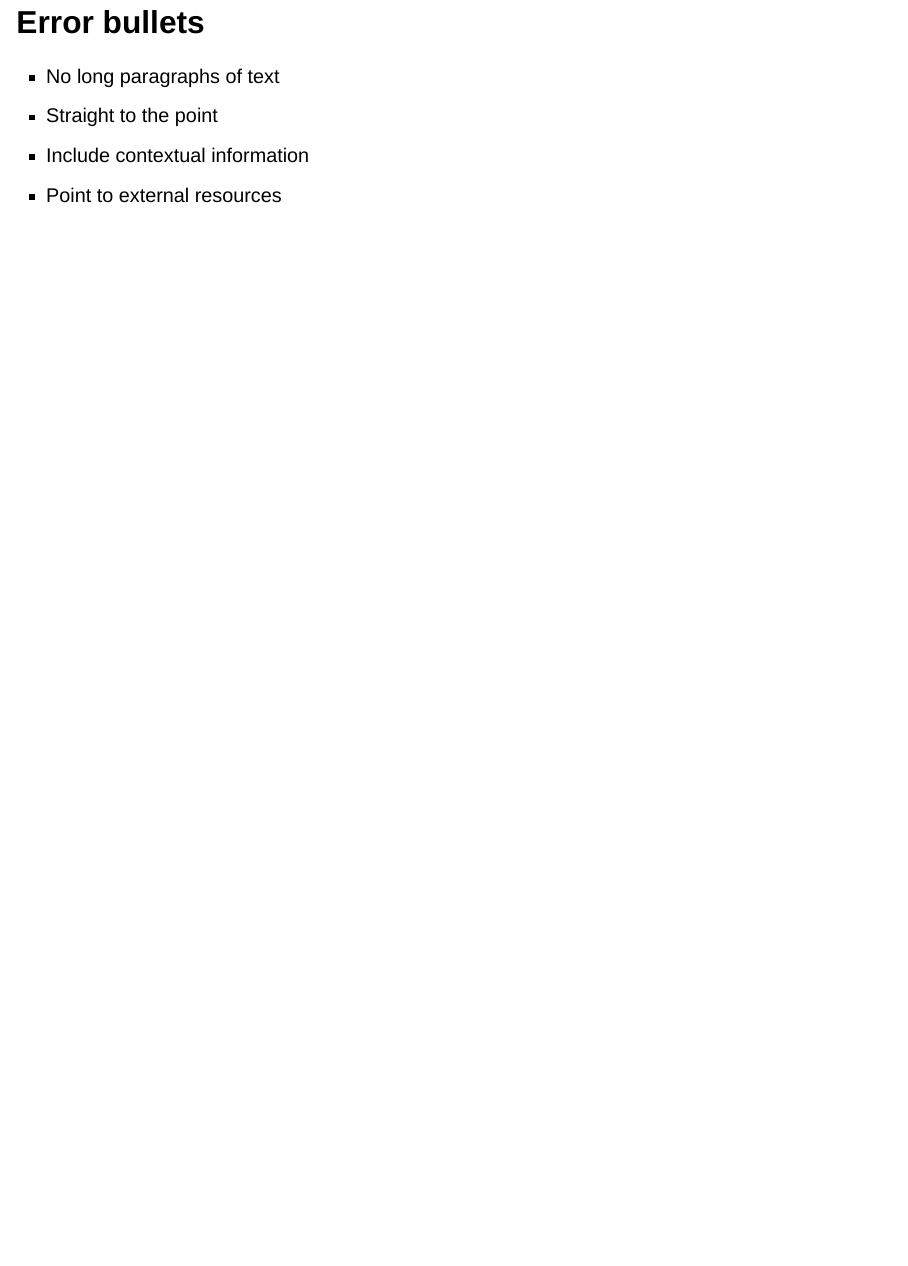
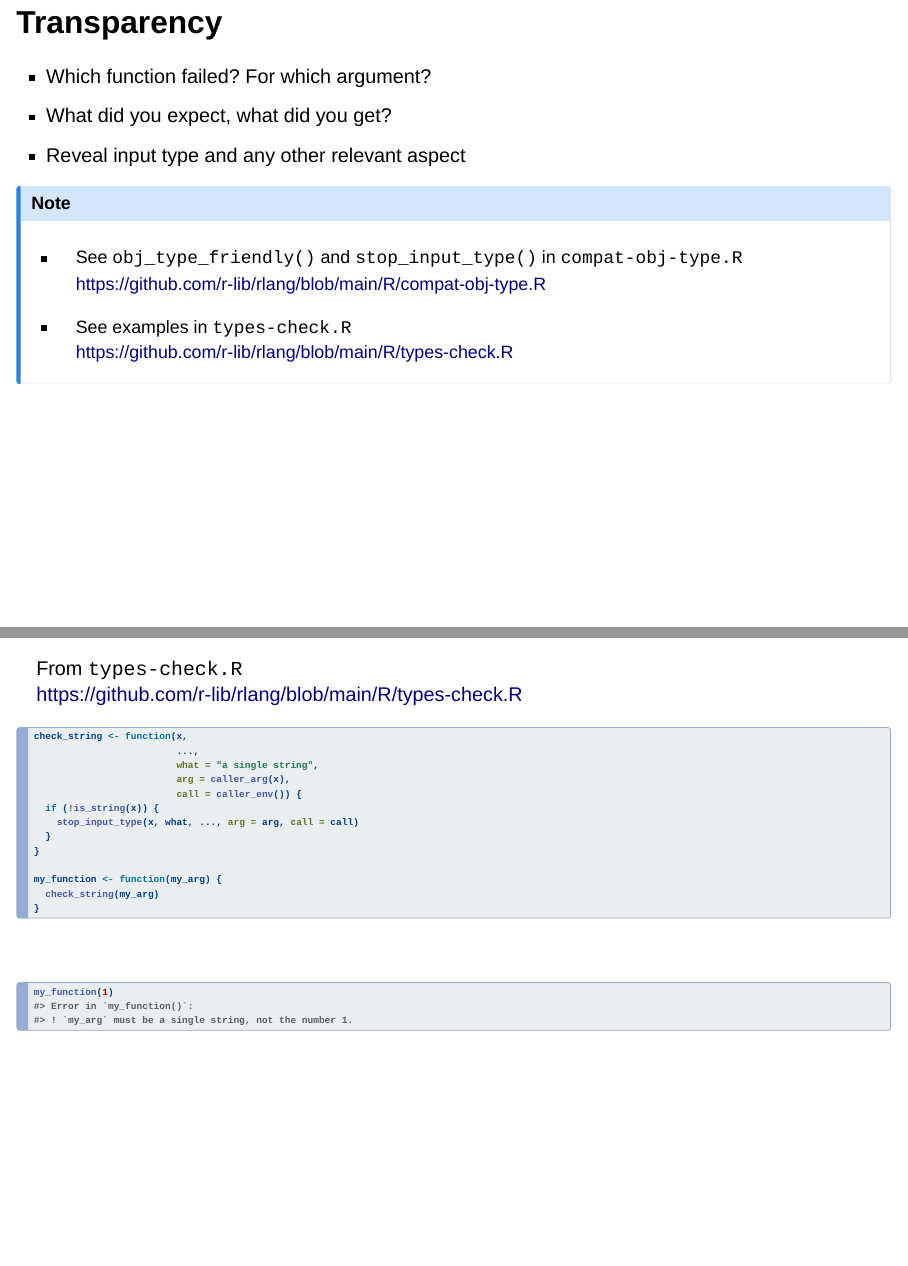
Before and after one commit to lionel-/tidy-errors, a Quarto document (errors.qmd): page 4 of 4 before the commit and pages 4 and 5 of 6 after it, the two joined at a grey line. Rendered offline with R 4.5, knitr and Pandoc in place of Quarto, with nearby package versions; drawn as Slidy slides in place of the format the file asks for.

Commit message:
Add transparency slide

````diff
--- a/errors.qmd
+++ b/errors.qmd
@@ -6,6 +6,11 @@ format:
     theme: [beige, style.scss]
     center: true
     auto-stretch: false
+knitr:
+  opts_chunk:
+    collapse: true
+    comment: "#>"
+    echo: TRUE
 ---
 
 
@@ -63,8 +68,57 @@ Transparency: Reveal inputs
 Relevance: Where did the error fail. Fail early.
 Exhaustiveness: Context matters.
 Conciseness: Don't overwhelm.
-Recognisability: Repetition is good. Be consistent.
+Recognisability: Repetition is good. Be consistent. Style guide.
 :::
+
+
+## Transparency
+
+- Which function failed? For which argument?
+- What did you expect, what did you get?
+- Reveal input type and any other relevant aspect
+
+::: {.callout-note appearance="simple" icon=false}
+::: {.my-smaller}
+- See `obj_type_friendly()` and `stop_input_type()` in `compat-obj-type.R`\
+  <https://github.com/r-lib/rlang/blob/main/R/compat-obj-type.R>
+
+- See examples in `types-check.R`\
+  <https://github.com/r-lib/rlang/blob/main/R/types-check.R>
+:::
+:::
+
+---
+
+From `types-check.R`\
+<https://github.com/r-lib/rlang/blob/main/R/types-check.R>
+
+```{r include=FALSE}
+library(rlang)
+stop_input_type <- rlang:::stop_input_type
+```
+
+```{r}
+check_string <- function(x,
+                         ...,
+                         what = "a single string",
+                         arg = caller_arg(x),
+                         call = caller_env()) {
+  if (!is_string(x)) {
+    stop_input_type(x, what, ..., arg = arg, call = call)
+  }
+}
+
+my_function <- function(my_arg) {
+  check_string(my_arg)
+}
+```
+
+\
+
+```{r error=TRUE}
+my_function(1)
+```
 
 
 ## Error bullets
--- a/style.scss
+++ b/style.scss
@@ -4,3 +4,7 @@ $font-family-sans-serif: sans-serif !default;
 $presentation-heading-font: sans-serif !default;
 $presentation-h1-font-size: 2em !default;
 $presentation-h2-font-size: 1.3em !default;
+
+.reveal .my-smaller {
+    font-size: 0.8em;
+}
````
Also changed, not shown: errors.R (added, +11 -0 lines).
